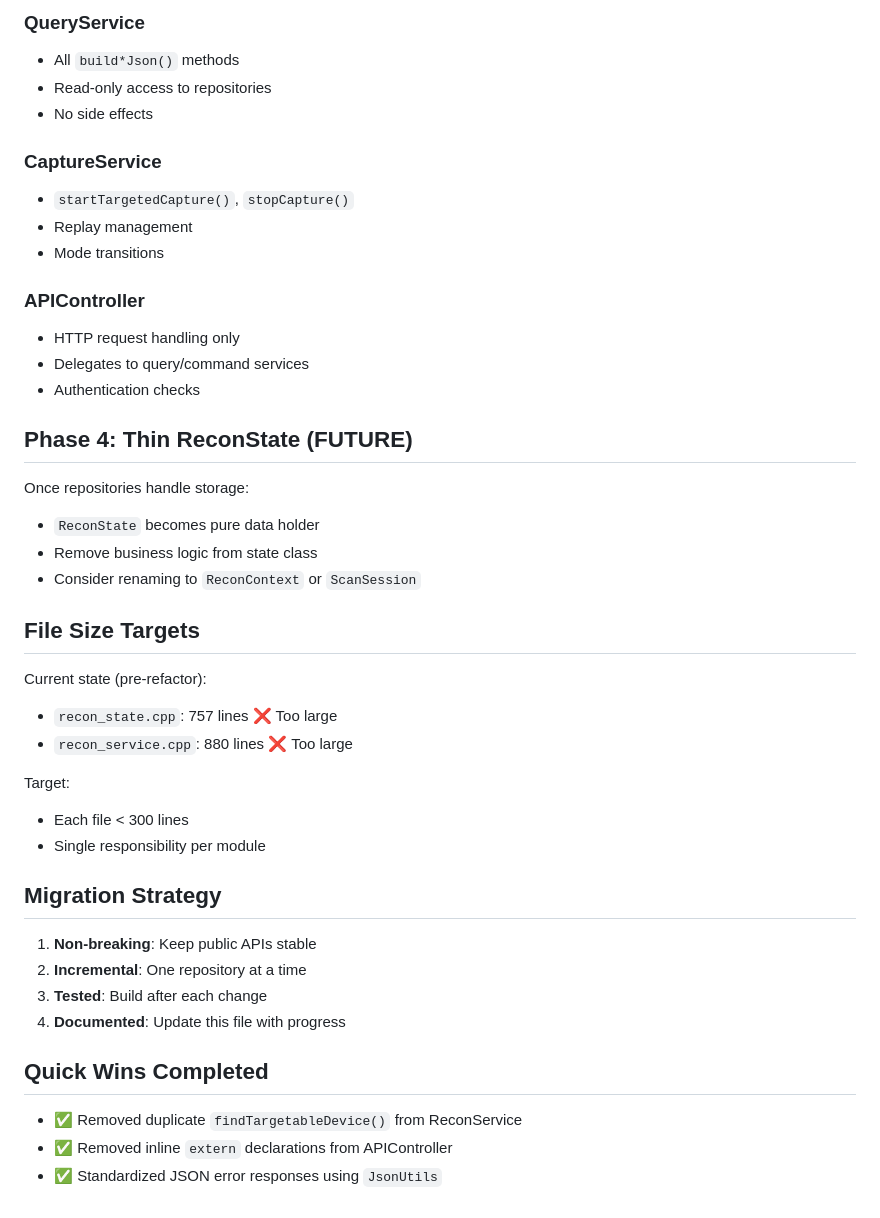
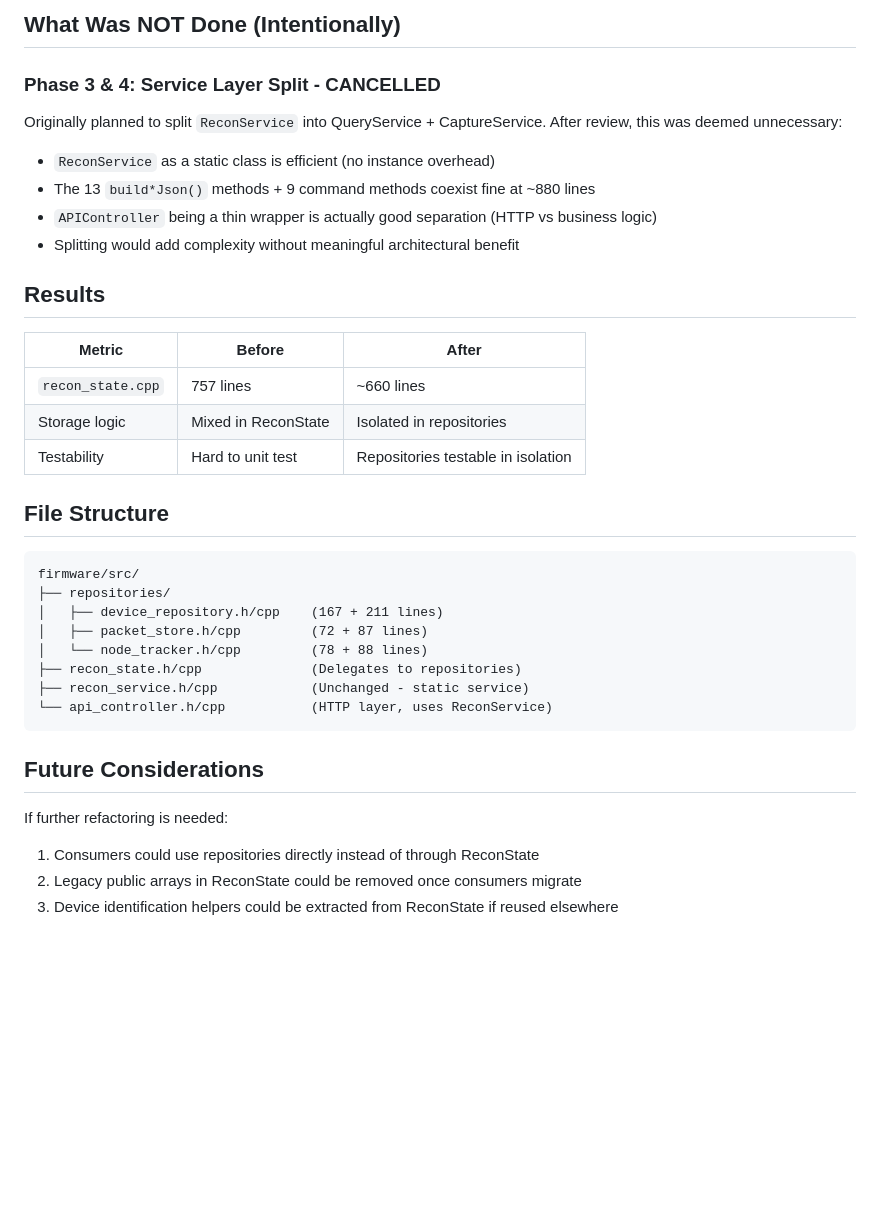
Before and after one commit to haksht/lorecon, a Markdown page: docs/technical/ARCHITECTURE_REFACTORING.md, the part around one of its changes. Drawn GitHub-style; blank space fills up the shorter version.

````diff
--- a/docs/technical/ARCHITECTURE_REFACTORING.md
+++ b/docs/technical/ARCHITECTURE_REFACTORING.md
@@ -76,45 +60,39 @@ Split `ReconService` into:
 
-### QueryService
-- All `build*Json()` methods
-- Read-only access to repositories
-- No side effects
+## What Was NOT Done (Intentionally)
 
-### CaptureService
-- `startTargetedCapture()`, `stopCapture()`
-- Replay management
-- Mode transitions
+### Phase 3 & 4: Service Layer Split - CANCELLED
 
-### APIController
-- HTTP request handling only
-- Delegates to query/command services
-- Authentication checks
+Originally planned to split `ReconService` into QueryService + CaptureService. After review, this was deemed unnecessary:
 
-## Phase 4: Thin ReconState (FUTURE)
+- `ReconService` as a static class is efficient (no instance overhead)
+- The 13 `build*Json()` methods + 9 command methods coexist fine at ~880 lines
+- `APIController` being a thin wrapper is actually good separation (HTTP vs business logic)
+- Splitting would add complexity without meaningful architectural benefit
 
-Once repositories handle storage:
-- `ReconState` becomes pure data holder
-- Remove business logic from state class
-- Consider renaming to `ReconContext` or `ScanSession`
+## Results
 
-## File Size Targets
+| Metric | Before | After |
+|--------|--------|-------|
+| `recon_state.cpp` | 757 lines | ~660 lines |
+| Storage logic | Mixed in ReconState | Isolated in repositories |
+| Testability | Hard to unit test | Repositories testable in isolation |
 
-Current state (pre-refactor):
-- `recon_state.cpp`: 757 lines ❌ Too large
-- `recon_service.cpp`: 880 lines ❌ Too large
+## File Structure
 
-Target:
-- Each file < 300 lines
-- Single responsibility per module
+```
+firmware/src/
+├── repositories/
+│   ├── device_repository.h/cpp    (167 + 211 lines)
+│   ├── packet_store.h/cpp         (72 + 87 lines)
+│   └── node_tracker.h/cpp         (78 + 88 lines)
+├── recon_state.h/cpp              (Delegates to repositories)
+├── recon_service.h/cpp            (Unchanged - static service)
+└── api_controller.h/cpp           (HTTP layer, uses ReconService)
+```
 
-## Migration Strategy
+## Future Considerations
 
-1. **Non-breaking**: Keep public APIs stable
-2. **Incremental**: One repository at a time
-3. **Tested**: Build after each change
-4. **Documented**: Update this file with progress
-
-## Quick Wins Completed
-
-- ✅ Removed duplicate `findTargetableDevice()` from ReconService
-- ✅ Removed inline `extern` declarations from APIController
-- ✅ Standardized JSON error responses using `JsonUtils`
+If further refactoring is needed:
+1. Consumers could use repositories directly instead of through ReconState
+2. Legacy public arrays in ReconState could be removed once consumers migrate
+3. Device identification helpers could be extracted from ReconState if reused elsewhere
````
Also changed, not shown: other parts of docs/technical/ARCHITECTURE_REFACTORING.md (+16 -32 lines), .github/copilot-instructions.md (+5 -0 lines), docs/HANDOFF_2024-12-17.md (+103 -0 lines).
